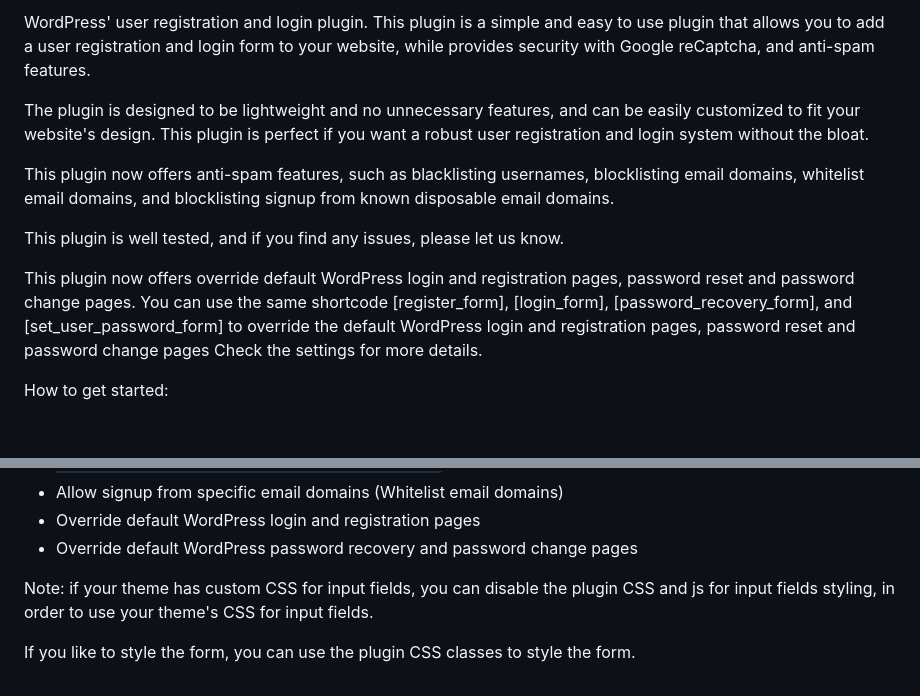
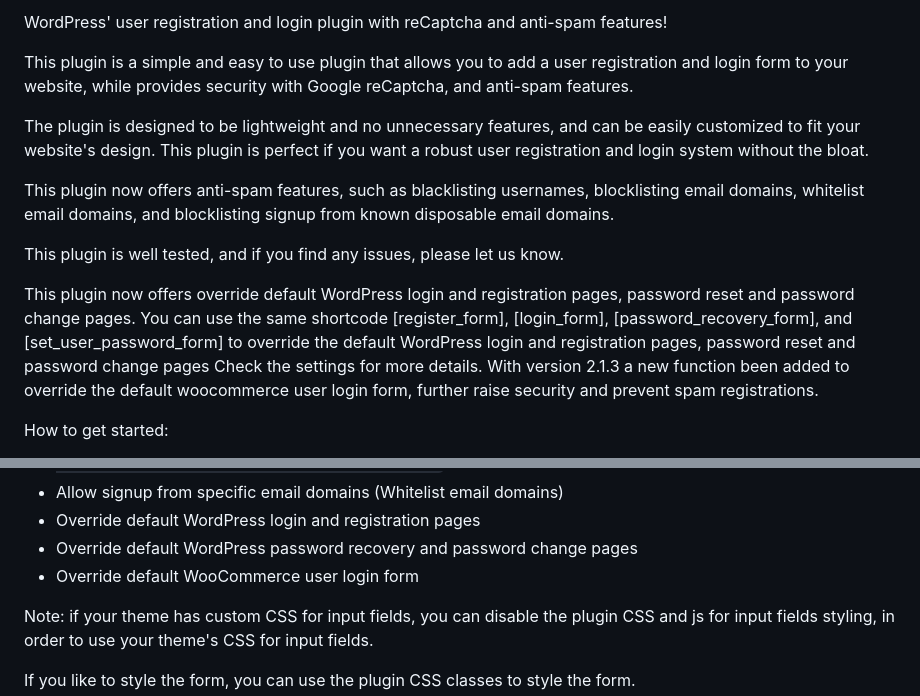
Before and after one commit to nurujjamanpollob/user-registration-login, a Markdown page: README.MD, 2 parts joined by grey strips. Rendered like a GitHub page; blank space fills up the shorter version.

Commit message:
update readme as new feature introduced!

```diff
--- a/README.MD
+++ b/README.MD
@@ -1,4 +1,6 @@
-WordPress' user registration and login plugin.
+
+WordPress' user registration and login plugin with reCaptcha and anti-spam features! <br>
+
 This plugin is a simple and easy to use plugin that allows you to add a user registration and login form to your website,
 while provides security with Google reCaptcha, and anti-spam features.
 
@@ -14,7 +16,7 @@ This plugin is well tested, and if you find any issues, please let us know.
 This plugin now offers override default WordPress login and registration pages, password reset and password change pages.
 You can use the same shortcode [register_form], [login_form], [password_recovery_form], and [set_user_password_form]
 to override the default WordPress login and registration pages, password reset and password change pages
-Check the settings for more details.
+Check the settings for more details. With version 2.1.3 a new function been added to override the default woocommerce user login form, further raise security and prevent spam registrations.
 
 
 How to get started:
@@ -45,6 +47,7 @@ The list of customizable options includes:
 - Allow signup from specific email domains (Whitelist email domains)
 - Override default WordPress login and registration pages
 - Override default WordPress password recovery and password change pages
+- Override default WooCommerce user login form
 
 
 Note: if your theme has custom CSS for input fields, you can disable the plugin CSS and js for input fields styling,
```
